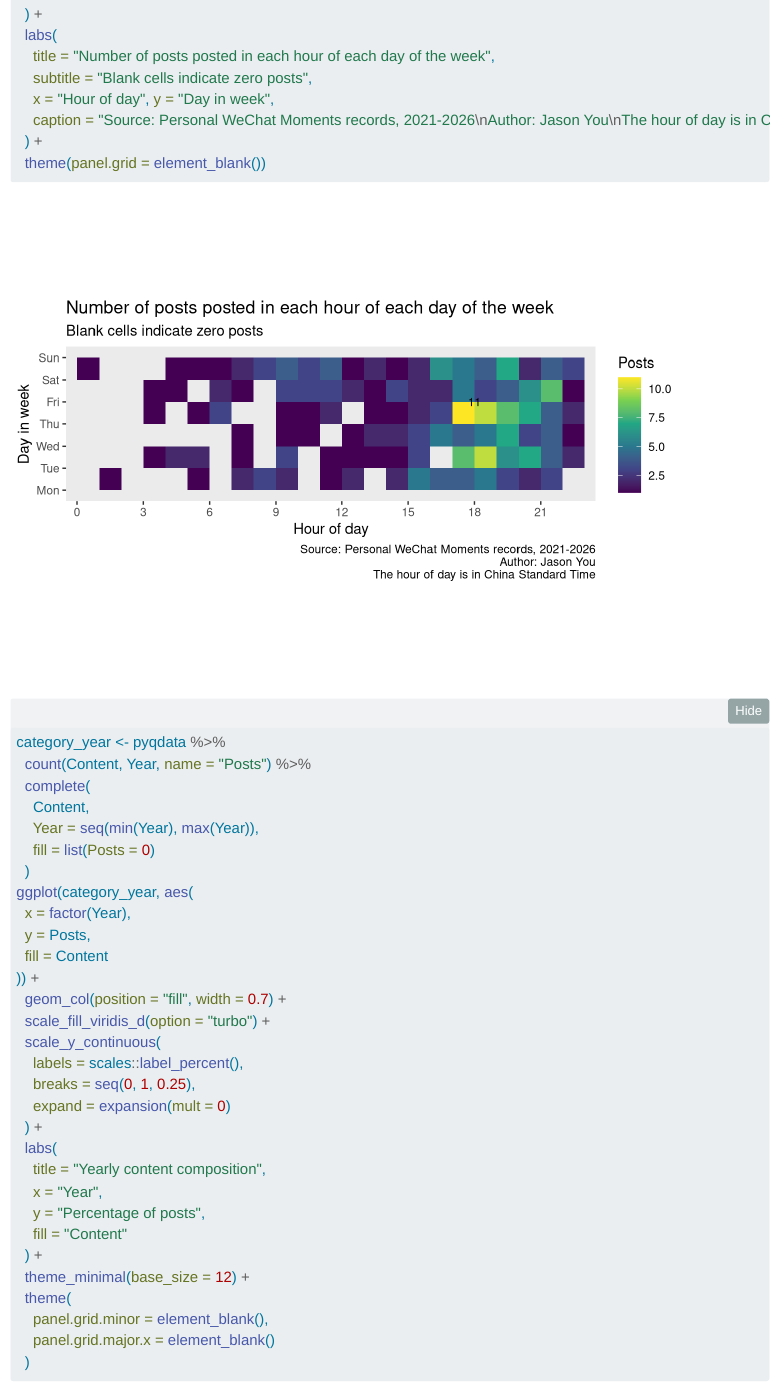
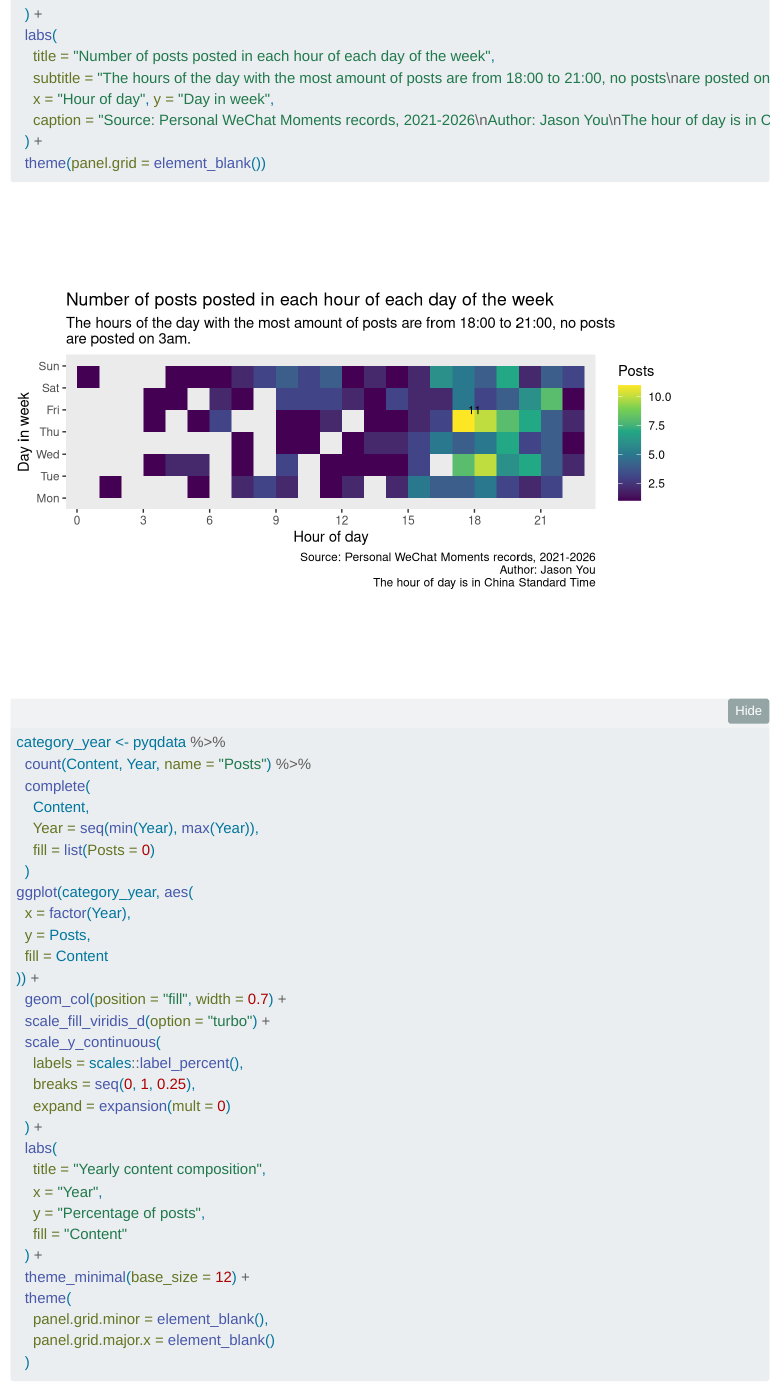
Before and after one commit to mac-ds212-f26/ds212-portfolio-jasonyou0602, a Quarto document (pvj/pvj-01.qmd): the page in a window 1100 px wide, from 5430 px down. Rendered offline with R 4.5, knitr and Pandoc in place of Quarto, with nearby package versions; folded parts are opened; menus at the side of the page are left out.

Commit message:
pvj update

```diff
--- a/pvj/pvj-01.qmd
+++ b/pvj/pvj-01.qmd
@@ -194,7 +194,7 @@ ggplot(pyqdata, aes(
   ) +
   labs(
     title = "Number of posts posted in each hour of each day of the week",
-    subtitle = "Blank cells indicate zero posts",
+    subtitle = "The hours of the day with the most amount of posts are from 18:00 to 21:00, no posts\nare posted on 3am. ",
     x = "Hour of day", y = "Day in week",
     caption = "Source: Personal WeChat Moments records, 2021-2026\nAuthor: Jason You\nThe hour of day is in China Standard Time"
   ) +
```
